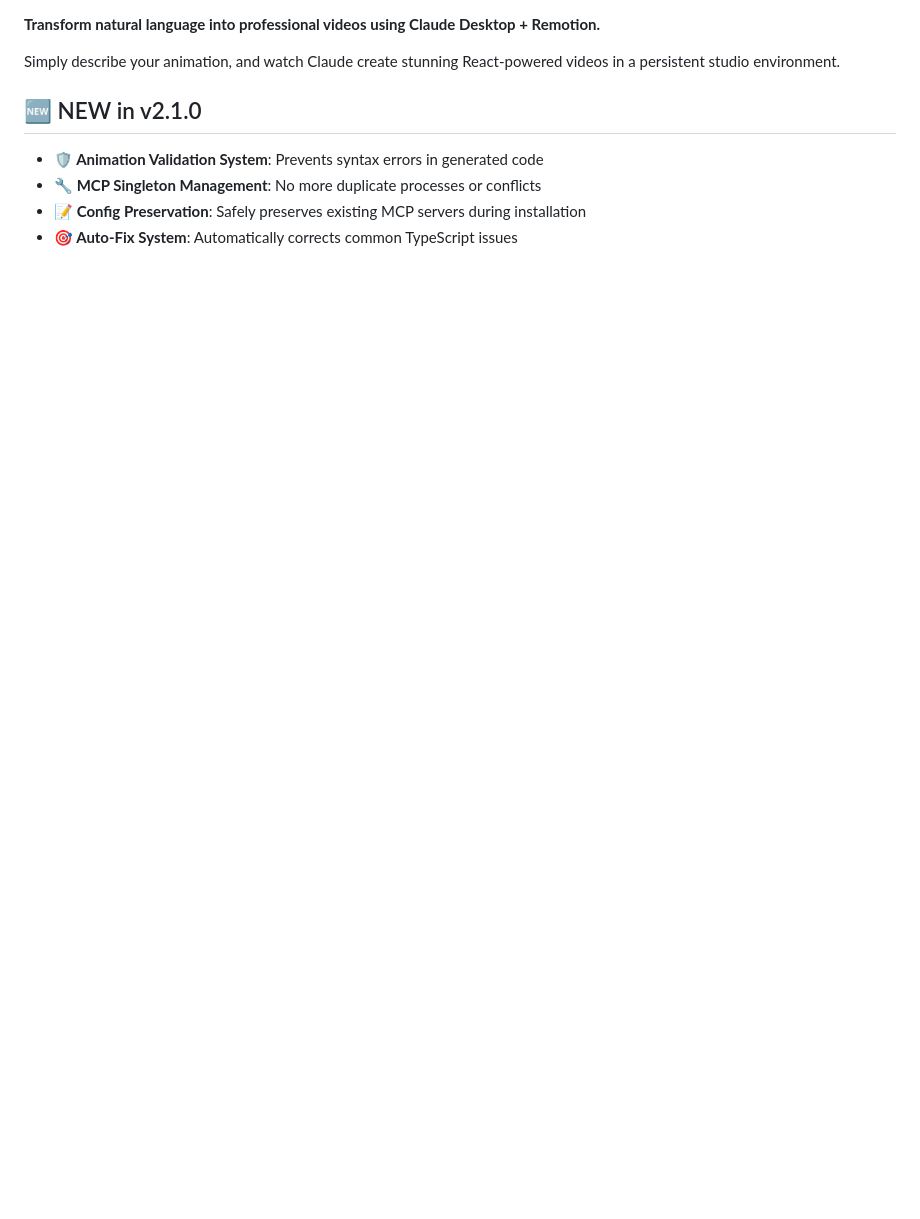
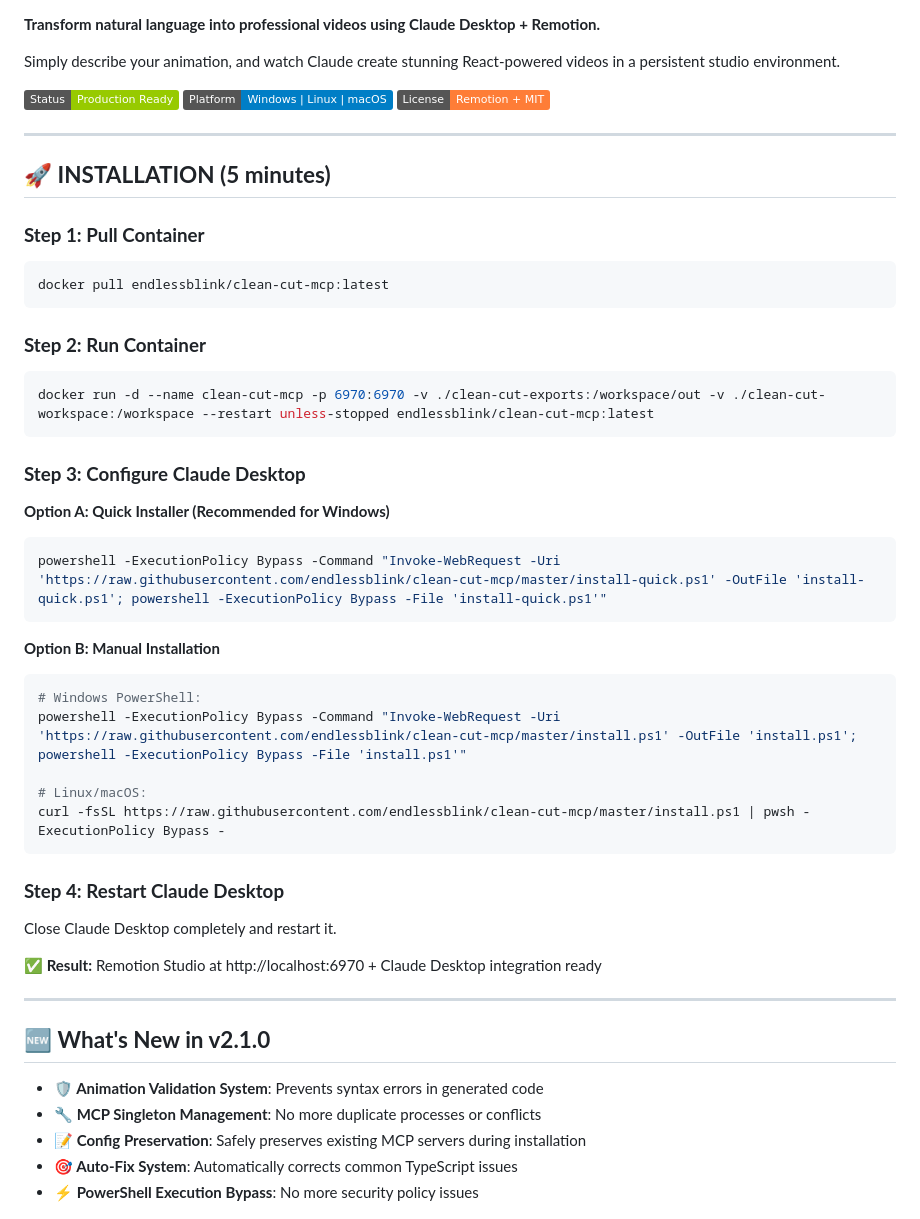
Before and after one commit to endlessblink/clean-cut-mcp, a Markdown page: README.md, the part around one of its changes. Drawn GitHub-style; badges without logos; blank space fills up the shorter version.

````diff
--- a/README.md
+++ b/README.md
@@ -6,9 +4,50 @@
 
 Simply describe your animation, and watch Claude create stunning React-powered videos in a persistent studio environment.
 
-## 🆕 NEW in v2.1.0
+![Status](https://img.shields.io/badge/Status-Production%20Ready-green) ![Platform](https://img.shields.io/badge/Platform-Windows%20%7C%20Linux%20%7C%20macOS-blue) ![License](https://img.shields.io/badge/License-Remotion%20%2B%20MIT-orange)
+
+---
+
+## 🚀 **INSTALLATION (5 minutes)**
+
+### **Step 1: Pull Container**
+```bash
+docker pull endlessblink/clean-cut-mcp:latest
+```
+
+### **Step 2: Run Container**
+```bash
+docker run -d --name clean-cut-mcp -p 6970:6970 -v ./clean-cut-exports:/workspace/out -v ./clean-cut-workspace:/workspace --restart unless-stopped endlessblink/clean-cut-mcp:latest
+```
+
+### **Step 3: Configure Claude Desktop**
+
+**Option A: Quick Installer (Recommended for Windows)**
+```powershell
+powershell -ExecutionPolicy Bypass -Command "Invoke-WebRequest -Uri 'https://raw.githubusercontent.com/endlessblink/clean-cut-mcp/master/install-quick.ps1' -OutFile 'install-quick.ps1'; powershell -ExecutionPolicy Bypass -File 'install-quick.ps1'"
+```
+
+**Option B: Manual Installation**
+```bash
+# Windows PowerShell:
+powershell -ExecutionPolicy Bypass -Command "Invoke-WebRequest -Uri 'https://raw.githubusercontent.com/endlessblink/clean-cut-mcp/master/install.ps1' -OutFile 'install.ps1'; powershell -ExecutionPolicy Bypass -File 'install.ps1'"
+
+# Linux/macOS:
+curl -fsSL https://raw.githubusercontent.com/endlessblink/clean-cut-mcp/master/install.ps1 | pwsh -ExecutionPolicy Bypass -
+```
+
+### **Step 4: Restart Claude Desktop**
+Close Claude Desktop completely and restart it.
+
+**✅ Result:** Remotion Studio at http://localhost:6970 + Claude Desktop integration ready
+
+---
+
+## 🆕 **What's New in v2.1.0**
+
 - **🛡️ Animation Validation System**: Prevents syntax errors in generated code
 - **🔧 MCP Singleton Management**: No more duplicate processes or conflicts
 - **📝 Config Preservation**: Safely preserves existing MCP servers during installation
 - **🎯 Auto-Fix System**: Automatically corrects common TypeScript issues
+- **⚡ PowerShell Execution Bypass**: No more security policy issues
 
````
Also changed, not shown: other parts of README.md (+75 -80 lines).
